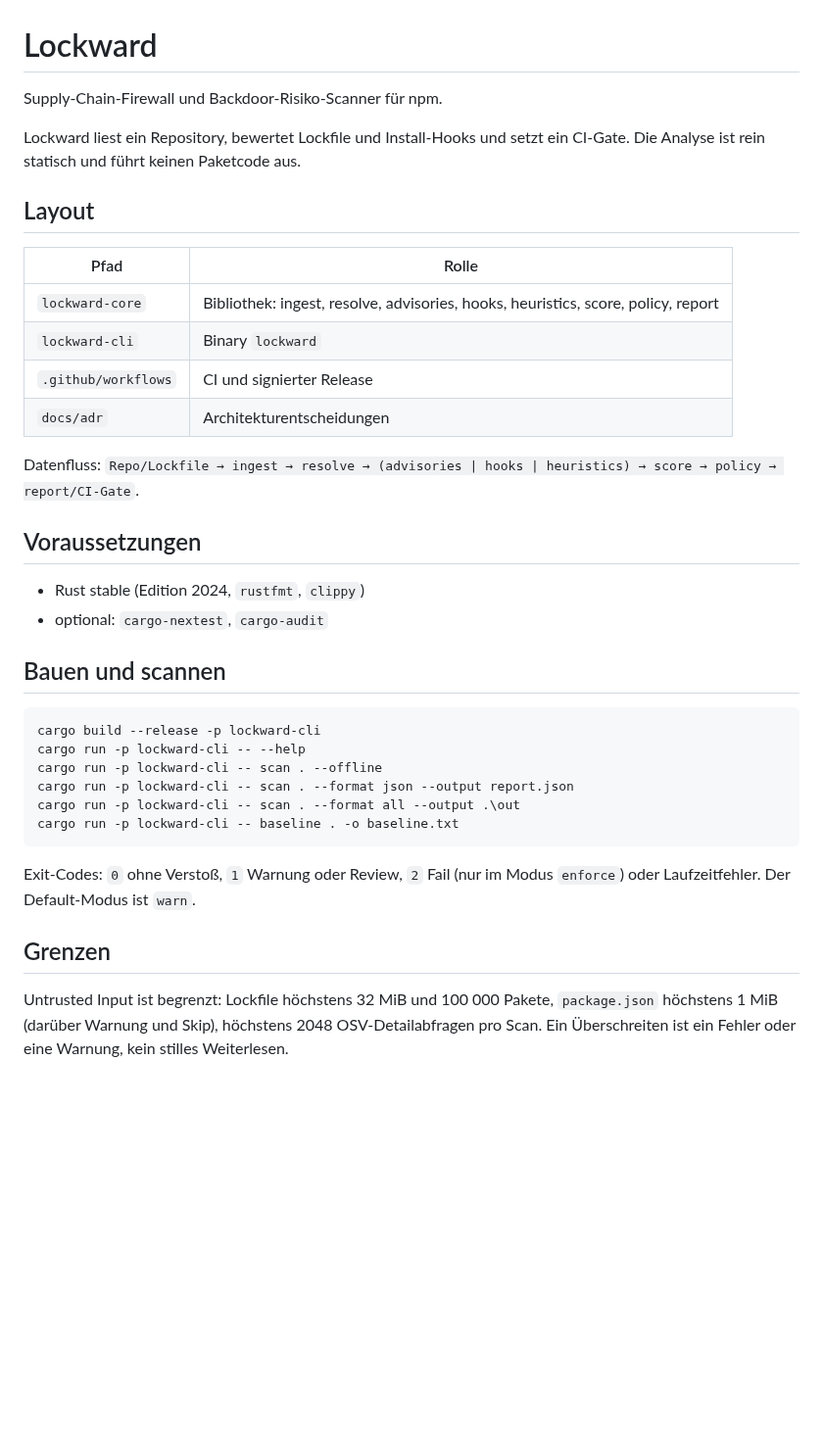
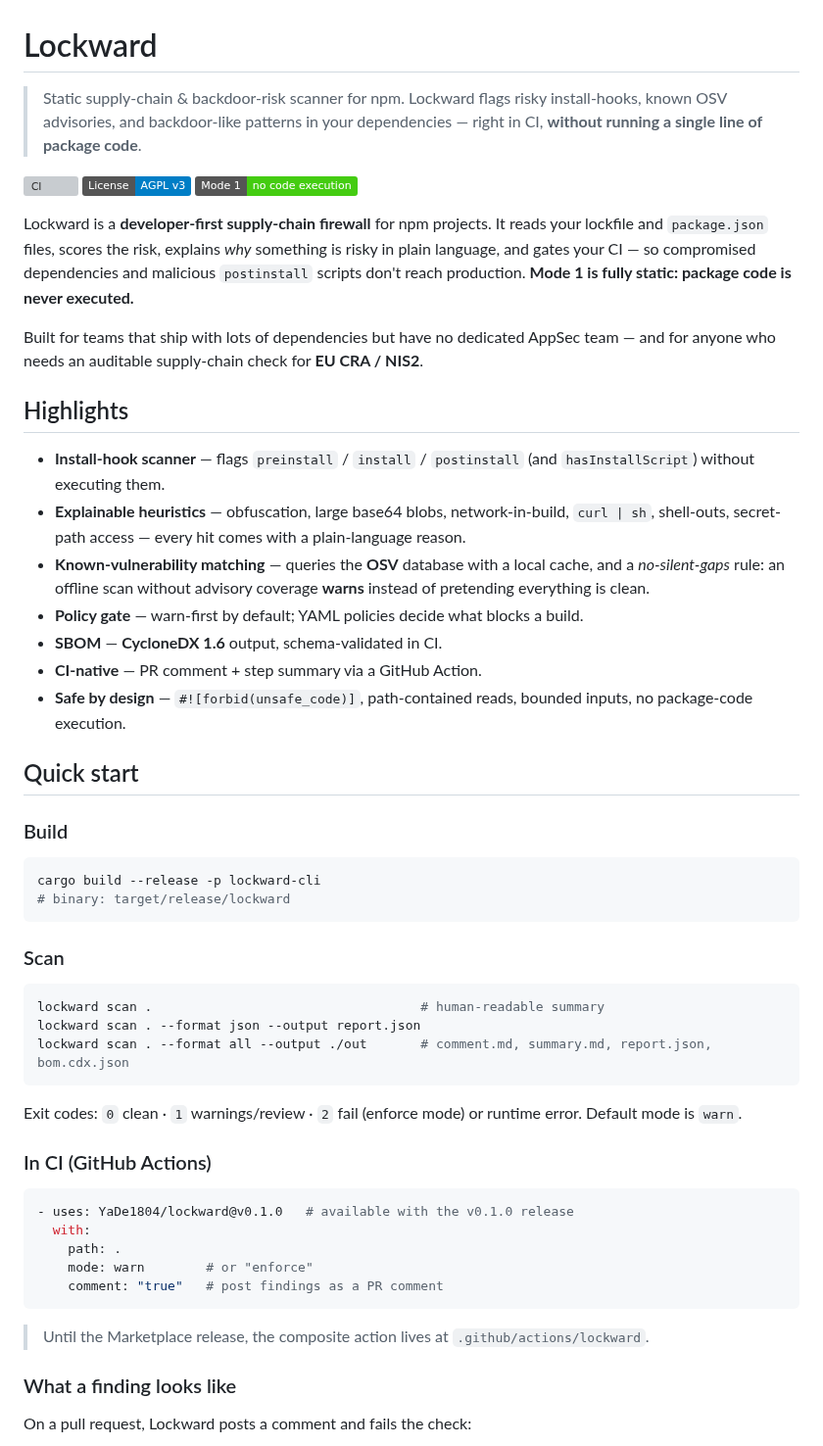
Before and after one commit to YaDe1804/lockward, a Markdown page: README.md, the part around one of its changes. Shown at 98% size. GitHub-like rendering; badges without logos; blank space fills up the shorter version; grey boxes are pictures that could not be loaded.

````diff
--- a/README.md
+++ b/README.md
@@ -1,39 +1,51 @@
 # Lockward
 
-Supply-Chain-Firewall und Backdoor-Risiko-Scanner für npm.
+> Static supply-chain & backdoor-risk scanner for npm. Lockward flags risky install-hooks, known OSV advisories, and backdoor-like patterns in your dependencies — right in CI, **without running a single line of package code**.
 
-Lockward liest ein Repository, bewertet Lockfile und Install-Hooks und setzt ein CI-Gate. Die Analyse ist rein statisch und führt keinen Paketcode aus.
+[![CI](https://github.com/YaDe1804/lockward/actions/workflows/ci.yml/badge.svg)](https://github.com/YaDe1804/lockward/actions/workflows/ci.yml)
+[![License: AGPL v3](https://img.shields.io/badge/License-AGPL%20v3-blue.svg)](LICENSE)
+[![Mode 1: no code execution](https://img.shields.io/badge/Mode%201-no%20code%20execution-success.svg)](#how-it-works)
 
-## Layout
+Lockward is a **developer-first supply-chain firewall** for npm projects. It reads your lockfile and `package.json` files, scores the risk, explains *why* something is risky in plain language, and gates your CI — so compromised dependencies and malicious `postinstall` scripts don't reach production. **Mode 1 is fully static: package code is never executed.**
 
-| Pfad | Rolle |
-| --- | --- |
-| `lockward-core` | Bibliothek: ingest, resolve, advisories, hooks, heuristics, score, policy, report |
-| `lockward-cli` | Binary `lockward` |
-| `.github/workflows` | CI und signierter Release |
-| `docs/adr` | Architekturentscheidungen |
+Built for teams that ship with lots of dependencies but have no dedicated AppSec team — and for anyone who needs an auditable supply-chain check for **EU CRA / NIS2**.
 
-Datenfluss: `Repo/Lockfile → ingest → resolve → (advisories | hooks | heuristics) → score → policy → report/CI-Gate`.
+## Highlights
 
-## Voraussetzungen
+- **Install-hook scanner** — flags `preinstall` / `install` / `postinstall` (and `hasInstallScript`) without executing them.
+- **Explainable heuristics** — obfuscation, large base64 blobs, network-in-build, `curl | sh`, shell-outs, secret-path access — every hit comes with a plain-language reason.
+- **Known-vulnerability matching** — queries the **OSV** database with a local cache, and a *no-silent-gaps* rule: an offline scan without advisory coverage **warns** instead of pretending everything is clean.
+- **Policy gate** — warn-first by default; YAML policies decide what blocks a build.
+- **SBOM** — **CycloneDX 1.6** output, schema-validated in CI.
+- **CI-native** — PR comment + step summary via a GitHub Action.
+- **Safe by design** — `#![forbid(unsafe_code)]`, path-contained reads, bounded inputs, no package-code execution.
 
-- Rust stable (Edition 2024, `rustfmt`, `clippy`)
-- optional: `cargo-nextest`, `cargo-audit`
+## Quick start
 
-## Bauen und scannen
-
-```powershell
+### Build
+```bash
 cargo build --release -p lockward-cli
-cargo run -p lockward-cli -- --help
-cargo run -p lockward-cli -- scan . --offline
-cargo run -p lockward-cli -- scan . --format json --output report.json
-cargo run -p lockward-cli -- scan . --format all --output .\out
-cargo run -p lockward-cli -- baseline . -o baseline.txt
+# binary: target/release/lockward
 ```
 
-Exit-Codes: `0` ohne Verstoß, `1` Warnung oder Review, `2` Fail (nur im Modus `enforce`) oder Laufzeitfehler. Der Default-Modus ist `warn`.
+### Scan
+```bash
+lockward scan .                                   # human-readable summary
+lockward scan . --format json --output report.json
+lockward scan . --format all --output ./out       # comment.md, summary.md, report.json, bom.cdx.json
+```
+Exit codes: `0` clean · `1` warnings/review · `2` fail (enforce mode) or runtime error. Default mode is `warn`.
 
-## Grenzen
+### In CI (GitHub Actions)
+```yaml
+- uses: YaDe1804/lockward@v0.1.0   # available with the v0.1.0 release
+  with:
+    path: .
+    mode: warn        # or "enforce"
+    comment: "true"   # post findings as a PR comment
+```
+> Until the Marketplace release, the composite action lives at `.github/actions/lockward`.
 
-Untrusted Input ist begrenzt: Lockfile höchstens 32 MiB und 100 000 Pakete, `package.json` höchstens 1 MiB (darüber Warnung und Skip), höchstens 2048 OSV-Detailabfragen pro Scan. Ein Überschreiten ist ein Fehler oder eine Warnung, kein stilles Weiterlesen.
+### What a finding looks like
+On a pull request, Lockward posts a comment and fails the check:
 
````
Also changed, not shown: other parts of README.md (+35 -14 lines), docs/DEVELOPMENT.md (added, +45 -0 lines), docs/pr-comment.png (added).
